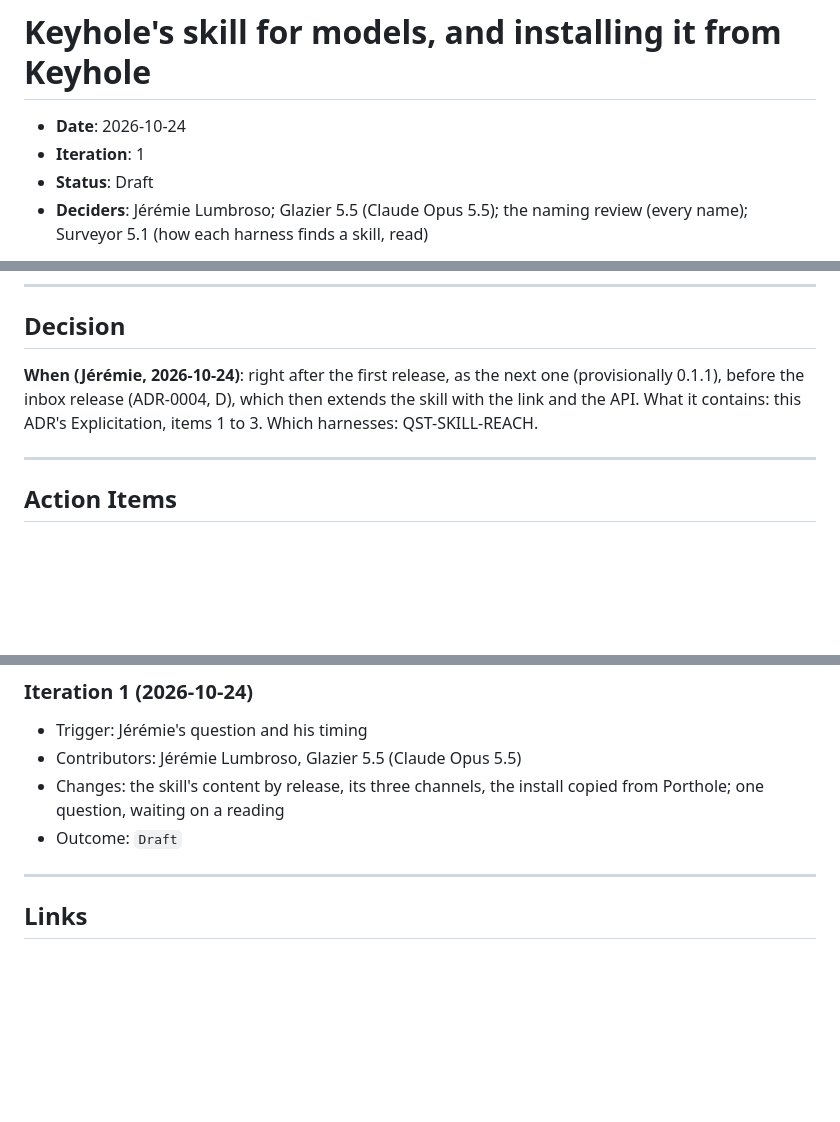
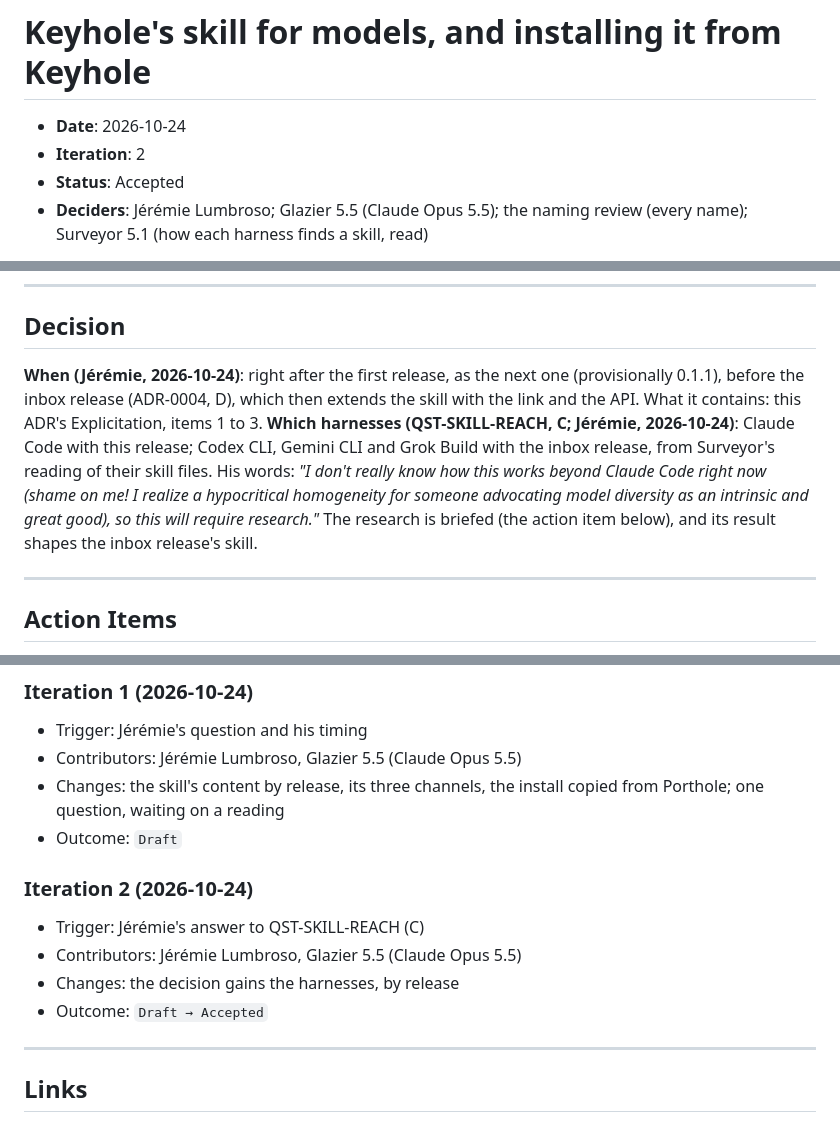
Before and after one commit to jlumbroso/keyhole, a Markdown page: docs/adr/0008-keyholes-skill-for-models-and-installing-it-from-keyhole.md, 3 parts joined by grey strips. Drawn GitHub-style; blank space fills up the shorter version.

Commit message:
docs: ADR-0008 accepted — Claude Code's skill with the release after 0.1.0, the other three harnesses with the inbox release (QST-SKILL-REACH, C); Surveyor's reading briefed
Co-Authored-By: Claude Opus 5.5 <noreply@anthropic.com>

```diff
--- a/docs/adr/0008-keyholes-skill-for-models-and-installing-it-from-keyhole.md
+++ b/docs/adr/0008-keyholes-skill-for-models-and-installing-it-from-keyhole.md
@@ -9,8 +9,8 @@ adr teaching map: the example is not the teaching — these are the up-links fro
 # Keyhole's skill for models, and installing it from Keyhole
 
 - **Date**: 2026-10-24
-- **Iteration**: 1
-- **Status**: Draft
+- **Iteration**: 2
+- **Status**: Accepted
 - **Deciders**: Jérémie Lumbroso; Glazier 5.5 (Claude Opus 5.5); the naming review (every name); Surveyor 5.1 (how each harness finds a skill, read)
 
 **TL;DR**: Right after 0.1.0 (Jérémie, 2026-10-24), Keyhole ships a skill that teaches models never to take a secret in the conversation and to send the person to Keyhole instead, and a command (and a link) that installs it into a project, copied from Porthole's; it grows with the link and the API in the next release; one question decides which harnesses it reaches.
@@ -66,7 +66,7 @@ Approving Option C. I don't really know how this works beyond Claude Code right
 
 ## Decision
 
-**When (Jérémie, 2026-10-24)**: right after the first release, as the next one (provisionally 0.1.1), before the inbox release (ADR-0004, D), which then extends the skill with the link and the API. What it contains: this ADR's Explicitation, items 1 to 3. Which harnesses: QST-SKILL-REACH.
+**When (Jérémie, 2026-10-24)**: right after the first release, as the next one (provisionally 0.1.1), before the inbox release (ADR-0004, D), which then extends the skill with the link and the API. What it contains: this ADR's Explicitation, items 1 to 3. **Which harnesses (QST-SKILL-REACH, C; Jérémie, 2026-10-24)**: Claude Code with this release; Codex CLI, Gemini CLI and Grok Build with the inbox release, from Surveyor's reading of their skill files. His words: *"I don't really know how this works beyond Claude Code right now (shame on me! I realize a hypocritical homogeneity for someone advocating model diversity as an intrinsic and great good), so this will require research."* The research is briefed (the action item below), and its result shapes the inbox release's skill.
 
 ---
 
@@ -88,6 +88,12 @@ Approving Option C. I don't really know how this works beyond Claude Code right
 - Changes: the skill's content by release, its three channels, the install copied from Porthole; one question, waiting on a reading
 - Outcome: `Draft`
 
+### Iteration 2 (2026-10-24)
+- Trigger: Jérémie's answer to QST-SKILL-REACH (C)
+- Contributors: Jérémie Lumbroso, Glazier 5.5 (Claude Opus 5.5)
+- Changes: the decision gains the harnesses, by release
+- Outcome: `Draft → Accepted`
+
 ---
 
 ## Links
```
Also changed, not shown: other parts of docs/adr/0008-keyholes-skill-for-models-and-installing-it-from-keyhole.md (+1 -1 lines).
